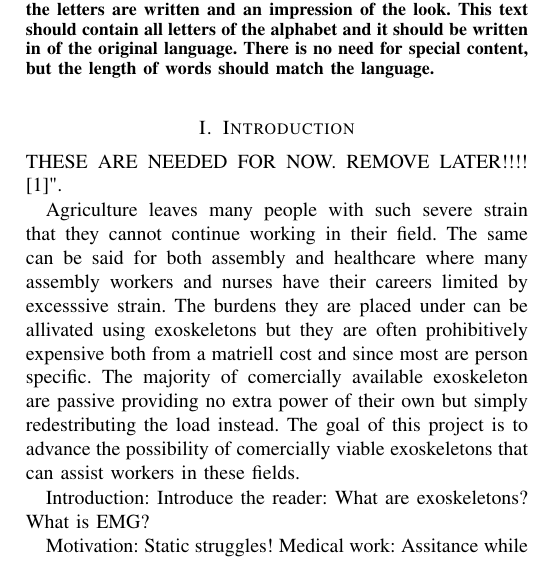
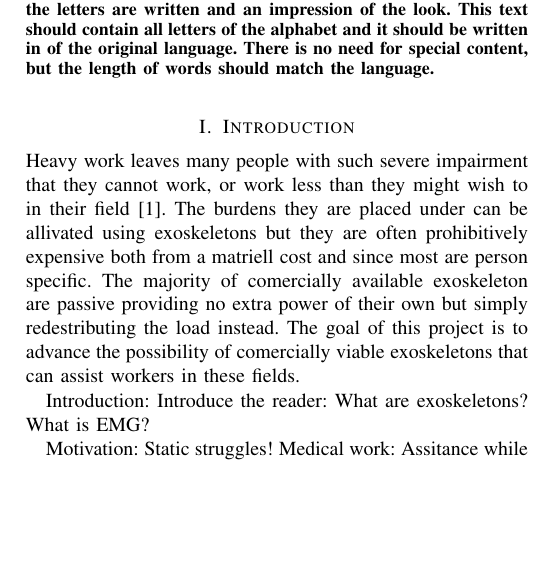
Before and after one commit to DanRyten/EXO1, a LaTeX paper (LaTeX/main.tex, which reads LaTeX/sections/introduction.tex): part of one column of page 1 of 2, cut so that both start at the same text, the shorter picture padded with empty space. Compiled offline with pdfLaTeX.

Commit message:
chenged the start of the introduction to work with the citation

```diff
--- a/LaTeX/sections/introduction.tex
+++ b/LaTeX/sections/introduction.tex
@@ -1,14 +1,11 @@
 \section{Introduction}
 \label{section:intro}
 
-THESE ARE NEEDED FOR NOW. REMOVE LATER!!!! \cite{workdemands}".
-
-Agriculture leaves many people with such severe strain that they cannot continue working in their field. The same can be said
-for both assembly and healthcare where many assembly workers and nurses have their careers limited by excesssive strain. The
-burdens they are placed under can be allivated using exoskeletons but they are often prohibitively expensive both from a
-matriell cost and since most are person specific. The majority of comercially available exoskeleton are passive providing no
-extra power of their own but simply redestributing the load instead. The goal of this project is to advance the possibility of
-comercially viable exoskeletons that can assist workers in these fields.
+Heavy work leaves many people with such severe impairment that they cannot work, or work less than they might wish to in their
+field \cite{workdemands}. The burdens they are placed under can be allivated using exoskeletons but they are often prohibitively
+expensive both from a matriell cost and since most are person specific. The majority of comercially available exoskeleton are
+passive providing no extra power of their own but simply redestributing the load instead. The goal of this project is to advance
+the possibility of comercially viable exoskeletons that can assist workers in these fields.
 
 Introduction:
     Introduce the reader:
```
